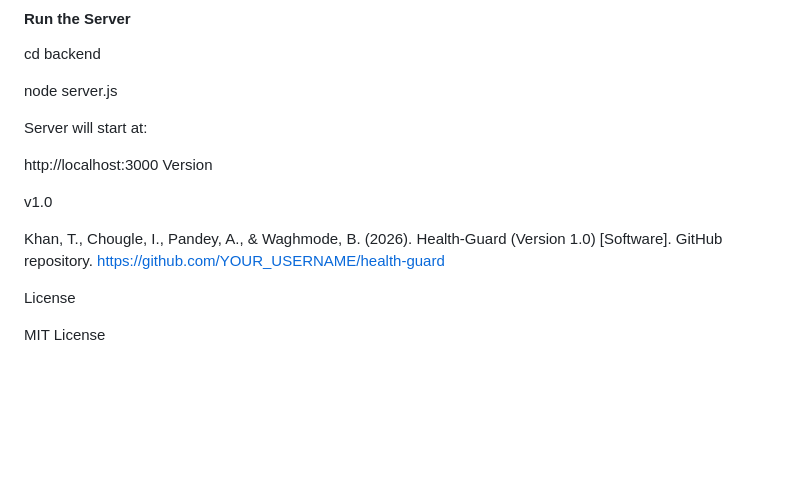
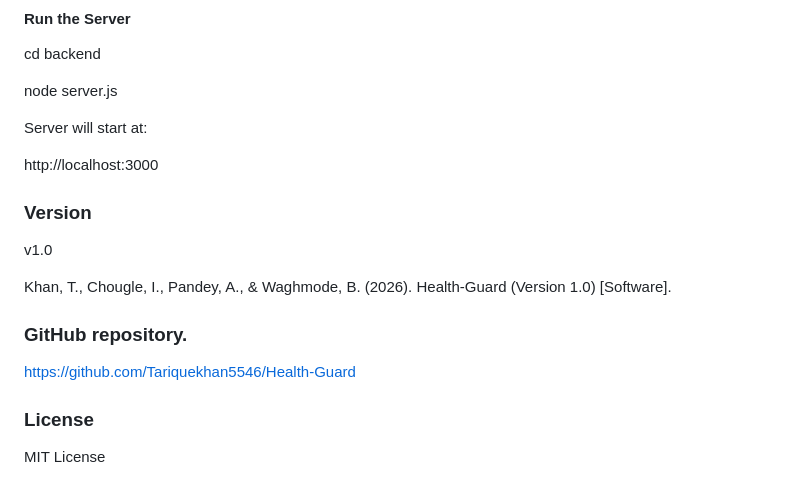
Before and after one commit to Tariquekhan5546/Health-Guard, a Markdown page: README.md, the part around the change. GitHub-like rendering; blank space fills up the shorter version.

```diff
--- a/README.md
+++ b/README.md
@@ -476,15 +476,18 @@ node server.js
 Server will start at:
 
 http://localhost:3000
-Version
+
+### Version
 
 v1.0
 
 Khan, T., Chougle, I., Pandey, A., & Waghmode, B. (2026).
 Health-Guard (Version 1.0) [Software].
-GitHub repository.
-https://github.com/YOUR_USERNAME/health-guard
 
-License
+### GitHub repository.
+
+https://github.com/Tariquekhan5546/Health-Guard
+
+### License
 
 MIT License
```
